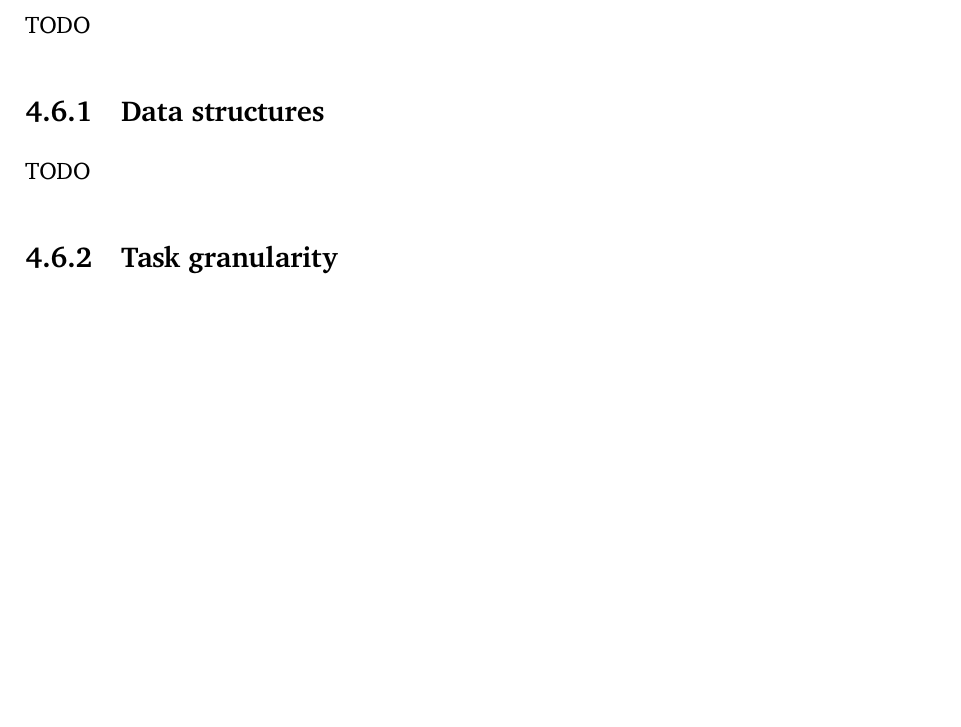
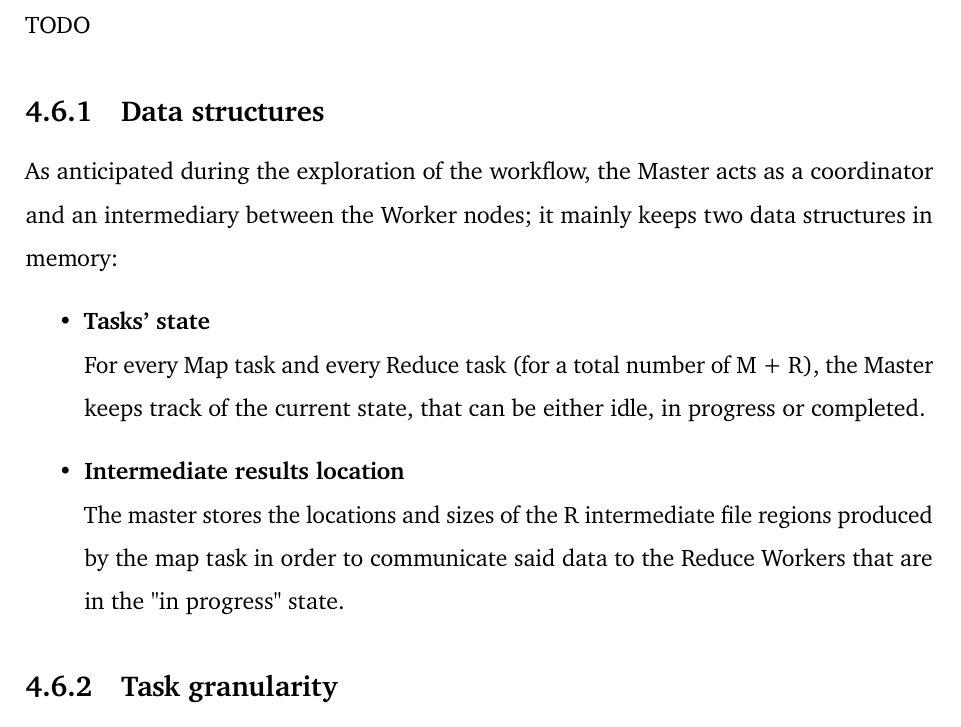
Before and after one commit to Tale152/master-thesis, a LaTeX thesis (main.tex, which reads document/chapters/chapter_4/sections/6_underlying_mechanisms.tex): part of page 55 of 57, cut so that both start at the same text, the shorter picture padded with empty space. Compiled offline with pdfLaTeX.

Commit message:
written 4.6.1 - Data structures

```diff
--- a/document/chapters/chapter_4/sections/6_underlying_mechanisms.tex
+++ b/document/chapters/chapter_4/sections/6_underlying_mechanisms.tex
@@ -2,7 +2,13 @@
 TODO
 
 \subsection{Data structures}
-TODO
+As anticipated during the exploration of the workflow, the Master acts as a coordinator and an intermediary between the Worker nodes; it mainly keeps two data structures in memory:
+\begin{itemize}
+    \item \textbf{Tasks' state}\\
+    For every Map task and every Reduce task (for a total number of M + R), the Master keeps track of the current state, that can be either idle, in progress or completed.
+    \item \textbf{Intermediate results location}\\
+    The master stores the locations and sizes of the R intermediate file regions produced by the map task in order to communicate said data to the Reduce Workers that are in the "in progress" state.
+\end{itemize}
 
 \subsection{Task granularity}
 TODO
```
